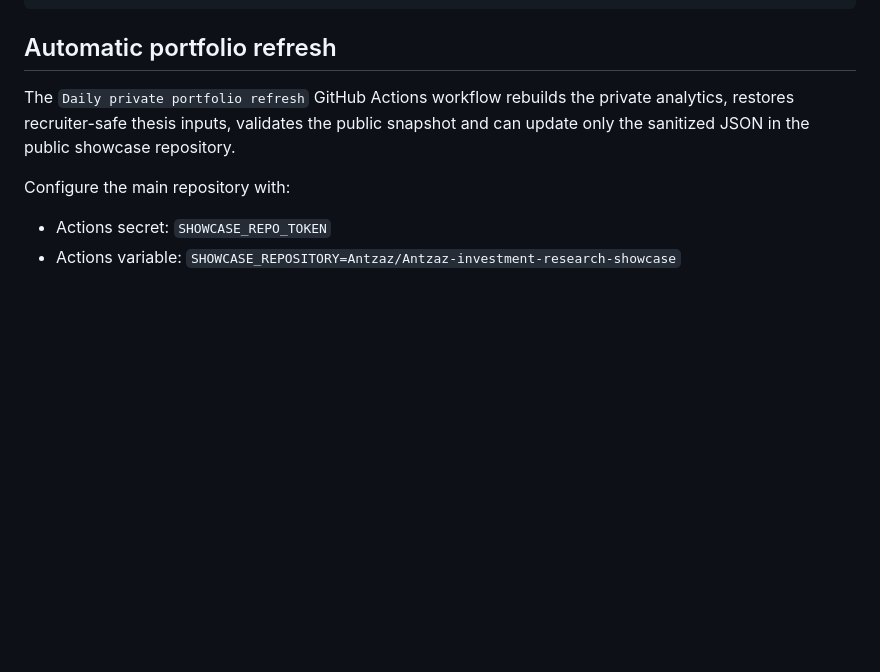
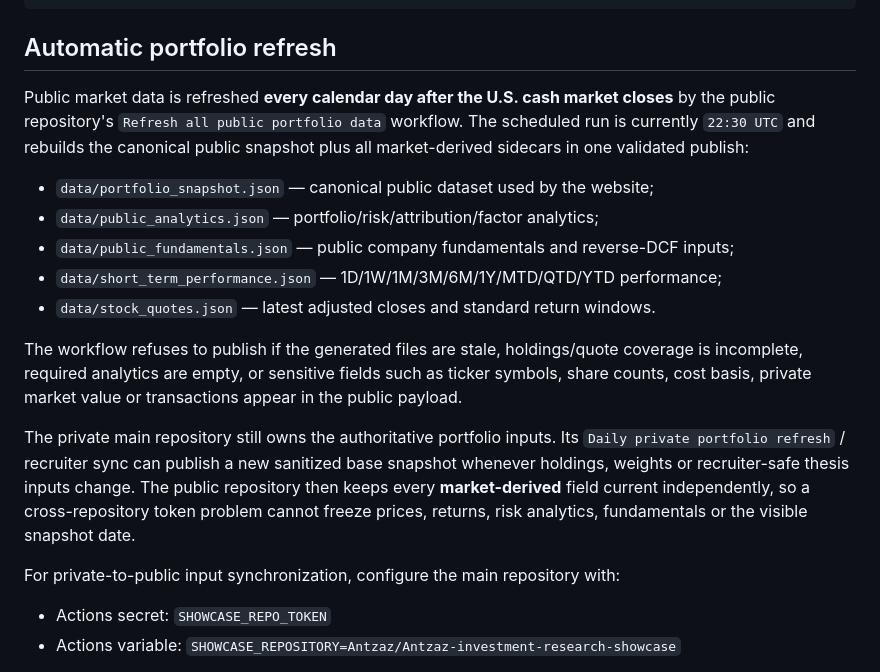
Before and after one commit to Antzaz/Antzaz-investment-research-showcase, a Markdown page: README.md, the part around the change. Rendered like a GitHub page; blank space fills up the shorter version.

Commit message:
Document complete daily public data refresh

```diff
--- a/README.md
+++ b/README.md
@@ -124,9 +124,19 @@ gh repo create Antzaz-investment-research-showcase --public --source . --remote
 
 ## Automatic portfolio refresh
 
-The `Daily private portfolio refresh` GitHub Actions workflow rebuilds the private analytics, restores recruiter-safe thesis inputs, validates the public snapshot and can update only the sanitized JSON in the public showcase repository.
+Public market data is refreshed **every calendar day after the U.S. cash market closes** by the public repository's `Refresh all public portfolio data` workflow. The scheduled run is currently `22:30 UTC` and rebuilds the canonical public snapshot plus all market-derived sidecars in one validated publish:
 
-Configure the main repository with:
+- `data/portfolio_snapshot.json` — canonical public dataset used by the website;
+- `data/public_analytics.json` — portfolio/risk/attribution/factor analytics;
+- `data/public_fundamentals.json` — public company fundamentals and reverse-DCF inputs;
+- `data/short_term_performance.json` — 1D/1W/1M/3M/6M/1Y/MTD/QTD/YTD performance;
+- `data/stock_quotes.json` — latest adjusted closes and standard return windows.
+
+The workflow refuses to publish if the generated files are stale, holdings/quote coverage is incomplete, required analytics are empty, or sensitive fields such as ticker symbols, share counts, cost basis, private market value or transactions appear in the public payload.
+
+The private main repository still owns the authoritative portfolio inputs. Its `Daily private portfolio refresh` / recruiter sync can publish a new sanitized base snapshot whenever holdings, weights or recruiter-safe thesis inputs change. The public repository then keeps every **market-derived** field current independently, so a cross-repository token problem cannot freeze prices, returns, risk analytics, fundamentals or the visible snapshot date.
+
+For private-to-public input synchronization, configure the main repository with:
 
 - Actions secret: `SHOWCASE_REPO_TOKEN`
 - Actions variable: `SHOWCASE_REPOSITORY=Antzaz/Antzaz-investment-research-showcase`
```
